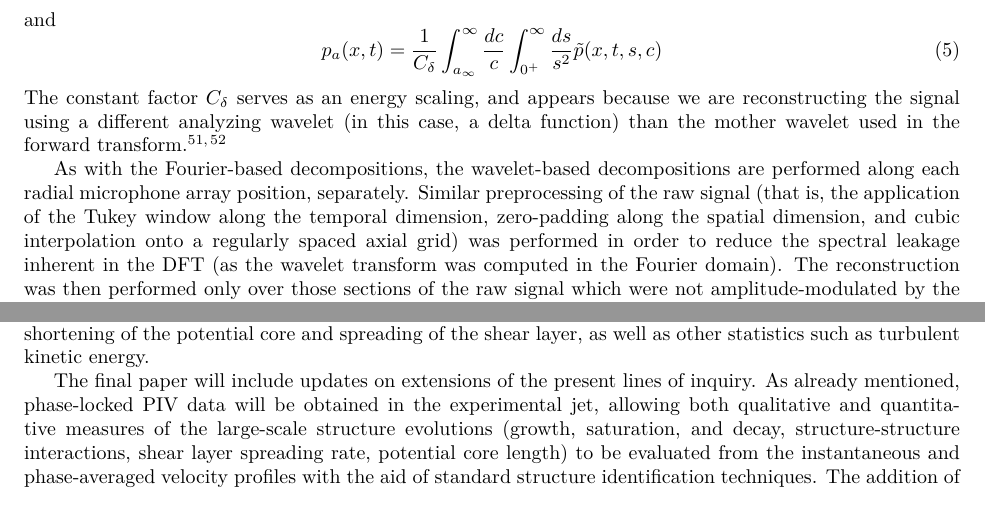
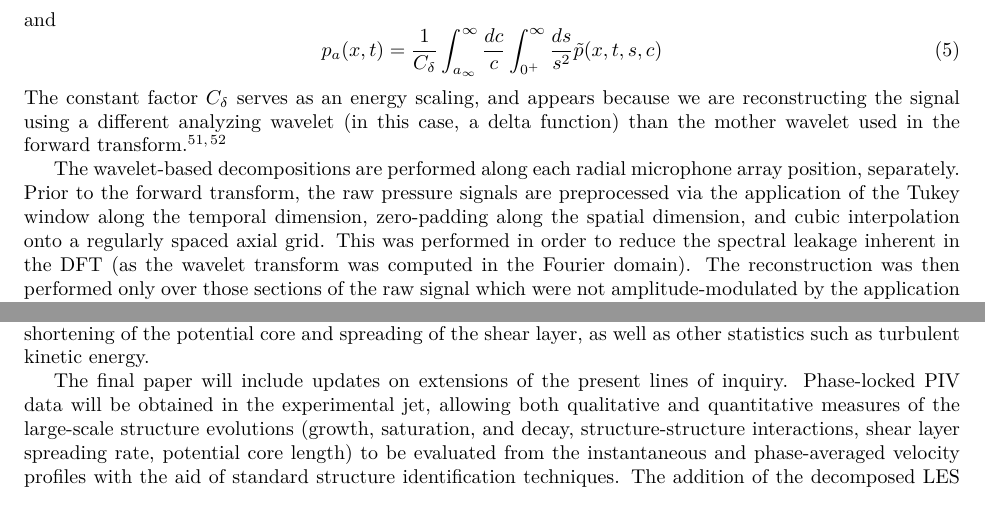
Before and after one commit to rachelleism/SCITECH, a LaTeX paper (SCITECH2015.tex): two parts of pages 12 and 13 of 15, joined at a grey line, cut so that both start at the same text. Compiled offline with pdfLaTeX.

Commit message:
Second partial

```diff
--- a/SCITECH2015.tex
+++ b/SCITECH2015.tex
@@ -580,12 +580,12 @@ appears because we are reconstructing the signal using a different
 analyzing wavelet (in this case, a delta function) than the mother
 wavelet used in the forward transform\cite{Torrence1998,Farge1992}.
 
-As with the Fourier-based decompositions, the wavelet-based
+The wavelet-based
 decompositions are performed along each radial microphone array
-position, separately. Similar preprocessing of the raw signal (that
-is, the application of the Tukey window along the temporal dimension,
+position, separately. Prior to the forward transform, the raw pressure signals are preprocessed via
+the application of the Tukey window along the temporal dimension,
 zero-padding along the spatial dimension, and cubic interpolation onto
-a regularly spaced axial grid) was performed in order to reduce the
+a regularly spaced axial grid. This was performed in order to reduce the
 spectral leakage inherent in the DFT (as the wavelet transform was
 computed in the Fourier domain). The reconstruction was then performed
 only over those sections of the raw signal which were not
@@ -658,7 +658,7 @@ shear layer, as well as other statistics such as turbulent kinetic
 energy.
 
 The final paper will include updates on extensions of the present lines of
-inquiry. As already mentioned, phase-locked PIV data will be
+inquiry. Phase-locked PIV data will be
 obtained in the experimental jet, allowing both qualitative and
 quantitative measures of the large-scale structure evolutions (growth,
 saturation, and decay, structure-structure interactions, shear layer
```
Also changed, not shown: SCITECH2015.tex (2 more changed lines).
